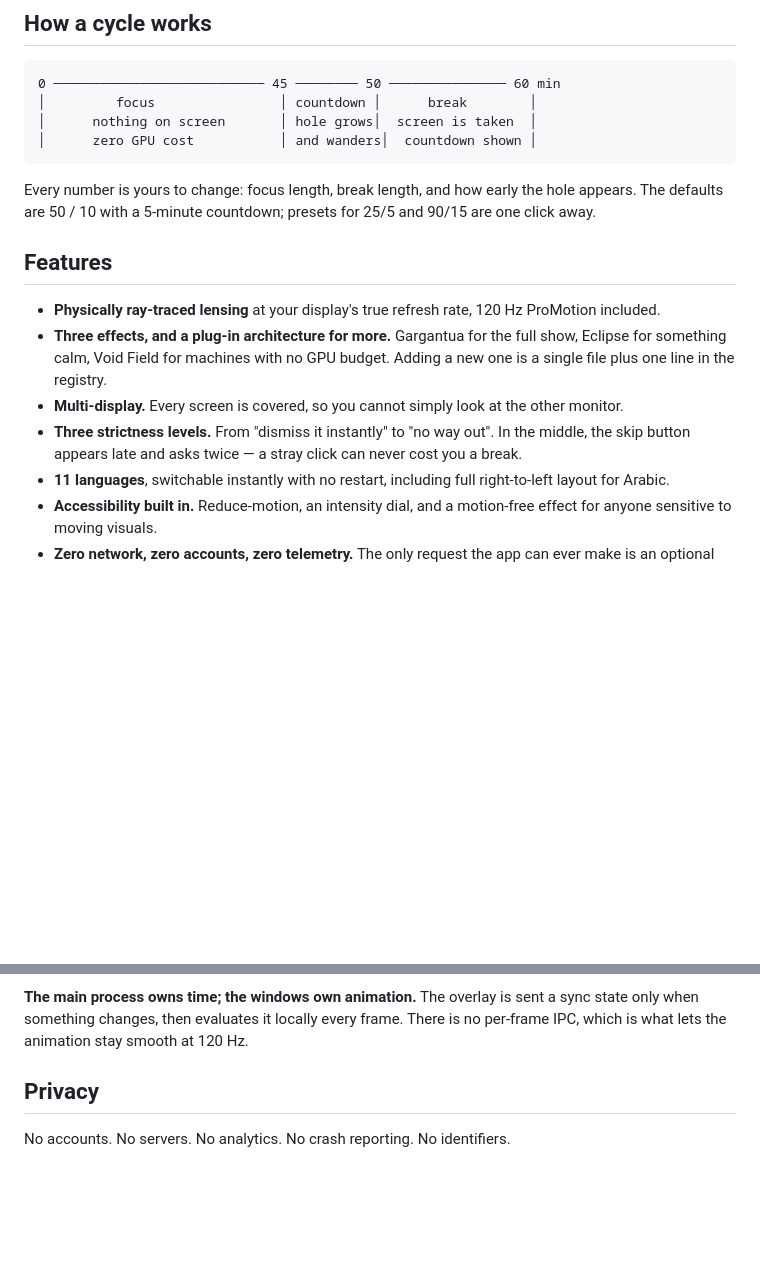
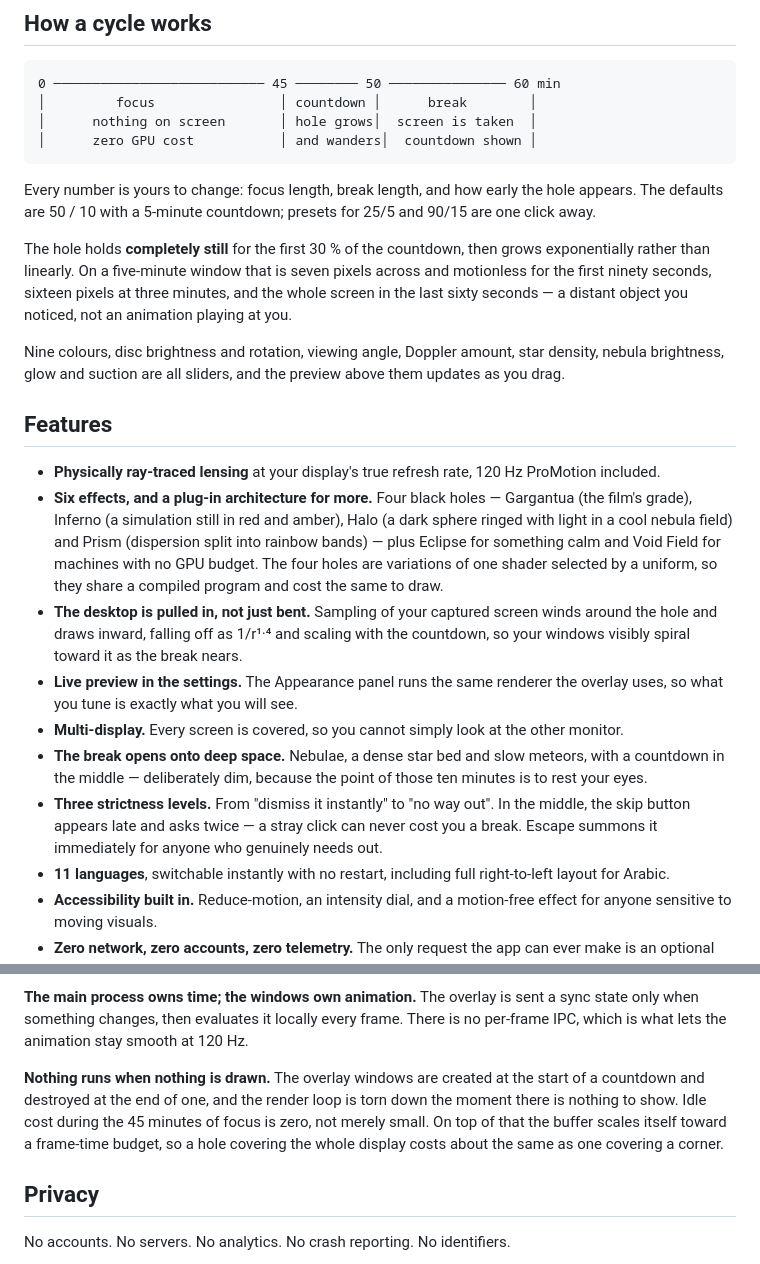
Before and after one commit to GhostFelina/BlackHolePomodoro, a Markdown page: README.md, 2 parts joined by grey strips. Rendered like a GitHub page; blank space fills up the shorter version.

Commit message:
Update the README to match what the app actually does
It still advertised three effects when there are six, and said nothing about
the four black-hole styles, the suction, the break scene, the Escape shortcut,
the live preview in the settings, the static hold at the start of a countdown,
or the idle-cost work. A public README that undersells and misdescribes the
project is worse than no README.

Co-Authored-By: Claude Opus 4.8 <noreply@anthropic.com>

```diff
--- a/README.md
+++ b/README.md
@@ -91,18 +91,41 @@ Every number is yours to change: focus length, break length, and how early the
 hole appears. The defaults are 50 / 10 with a 5-minute countdown; presets for
 25/5 and 90/15 are one click away.
 
+The hole holds **completely still** for the first 30 % of the countdown, then
+grows exponentially rather than linearly. On a five-minute window that is seven
+pixels across and motionless for the first ninety seconds, sixteen pixels at
+three minutes, and the whole screen in the last sixty seconds — a distant object
+you noticed, not an animation playing at you.
+
+Nine colours, disc brightness and rotation, viewing angle, Doppler amount, star
+density, nebula brightness, glow and suction are all sliders, and the preview
+above them updates as you drag.
+
 ## Features
 
 - **Physically ray-traced lensing** at your display's true refresh rate, 120 Hz
   ProMotion included.
-- **Three effects, and a plug-in architecture for more.** Gargantua for the full
-  show, Eclipse for something calm, Void Field for machines with no GPU budget.
-  Adding a new one is a single file plus one line in the registry.
+- **Six effects, and a plug-in architecture for more.** Four black holes —
+  Gargantua (the film's grade), Inferno (a simulation still in red and amber),
+  Halo (a dark sphere ringed with light in a cool nebula field) and Prism
+  (dispersion split into rainbow bands) — plus Eclipse for something calm and
+  Void Field for machines with no GPU budget. The four holes are variations of
+  one shader selected by a uniform, so they share a compiled program and cost
+  the same to draw.
+- **The desktop is pulled in, not just bent.** Sampling of your captured screen
+  winds around the hole and draws inward, falling off as 1/r¹·⁴ and scaling with
+  the countdown, so your windows visibly spiral toward it as the break nears.
+- **Live preview in the settings.** The Appearance panel runs the same renderer
+  the overlay uses, so what you tune is exactly what you will see.
 - **Multi-display.** Every screen is covered, so you cannot simply look at the
   other monitor.
+- **The break opens onto deep space.** Nebulae, a dense star bed and slow
+  meteors, with a countdown in the middle — deliberately dim, because the point
+  of those ten minutes is to rest your eyes.
 - **Three strictness levels.** From "dismiss it instantly" to "no way out".
   In the middle, the skip button appears late and asks twice — a stray click can
-  never cost you a break.
+  never cost you a break. Escape summons it immediately for anyone who genuinely
+  needs out.
 - **11 languages**, switchable instantly with no restart, including full
   right-to-left layout for Arabic.
 - **Accessibility built in.** Reduce-motion, an intensity dial, and a
@@ -158,6 +181,13 @@ throttling a background window or dropping frames cannot make the timer drift.
 sync state only when something changes, then evaluates it locally every frame.
 There is no per-frame IPC, which is what lets the animation stay smooth at
 120 Hz.
+
+**Nothing runs when nothing is drawn.** The overlay windows are created at the
+start of a countdown and destroyed at the end of one, and the render loop is
+torn down the moment there is nothing to show. Idle cost during the 45 minutes
+of focus is zero, not merely small. On top of that the buffer scales itself
+toward a frame-time budget, so a hole covering the whole display costs about the
+same as one covering a corner.
 
 ## Privacy
 
```
